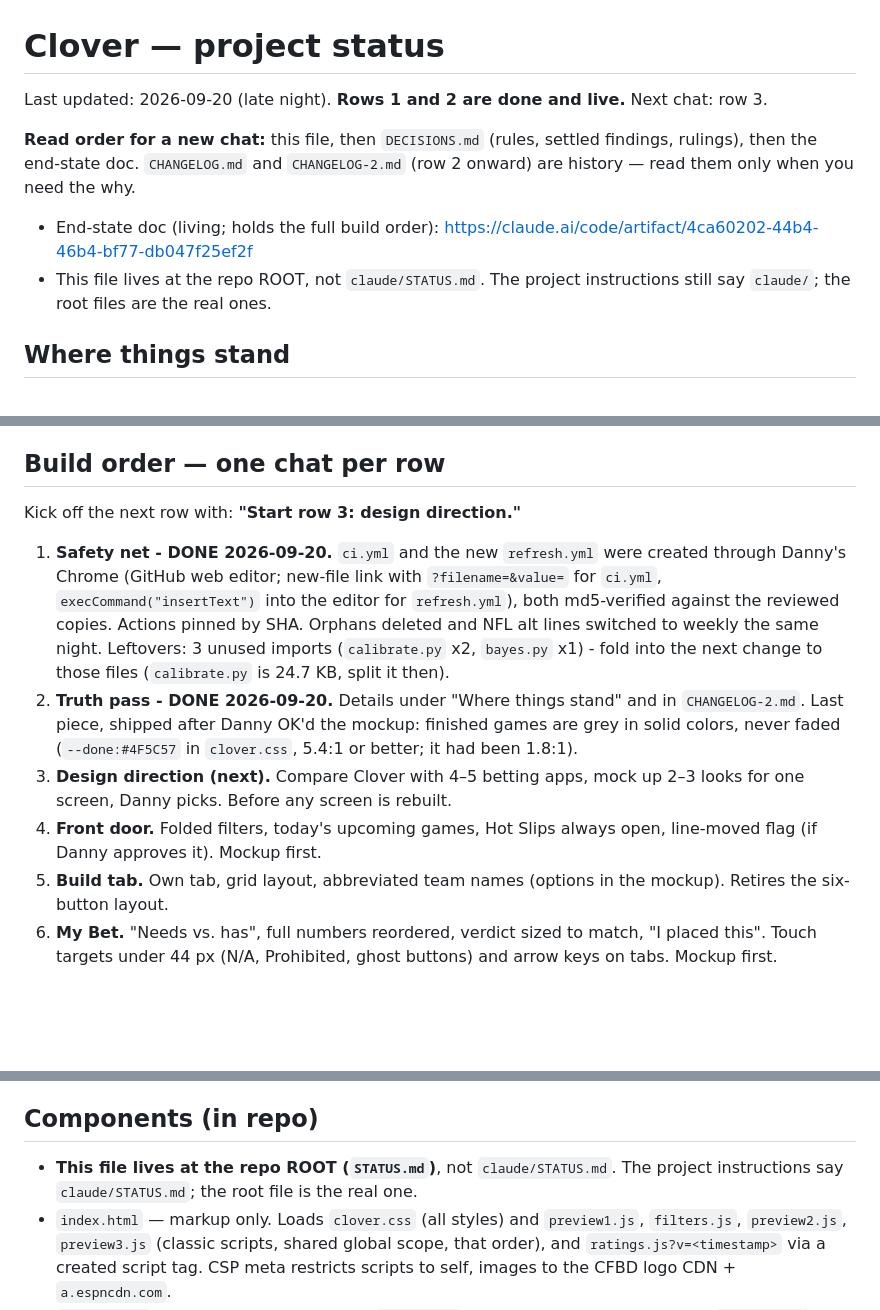
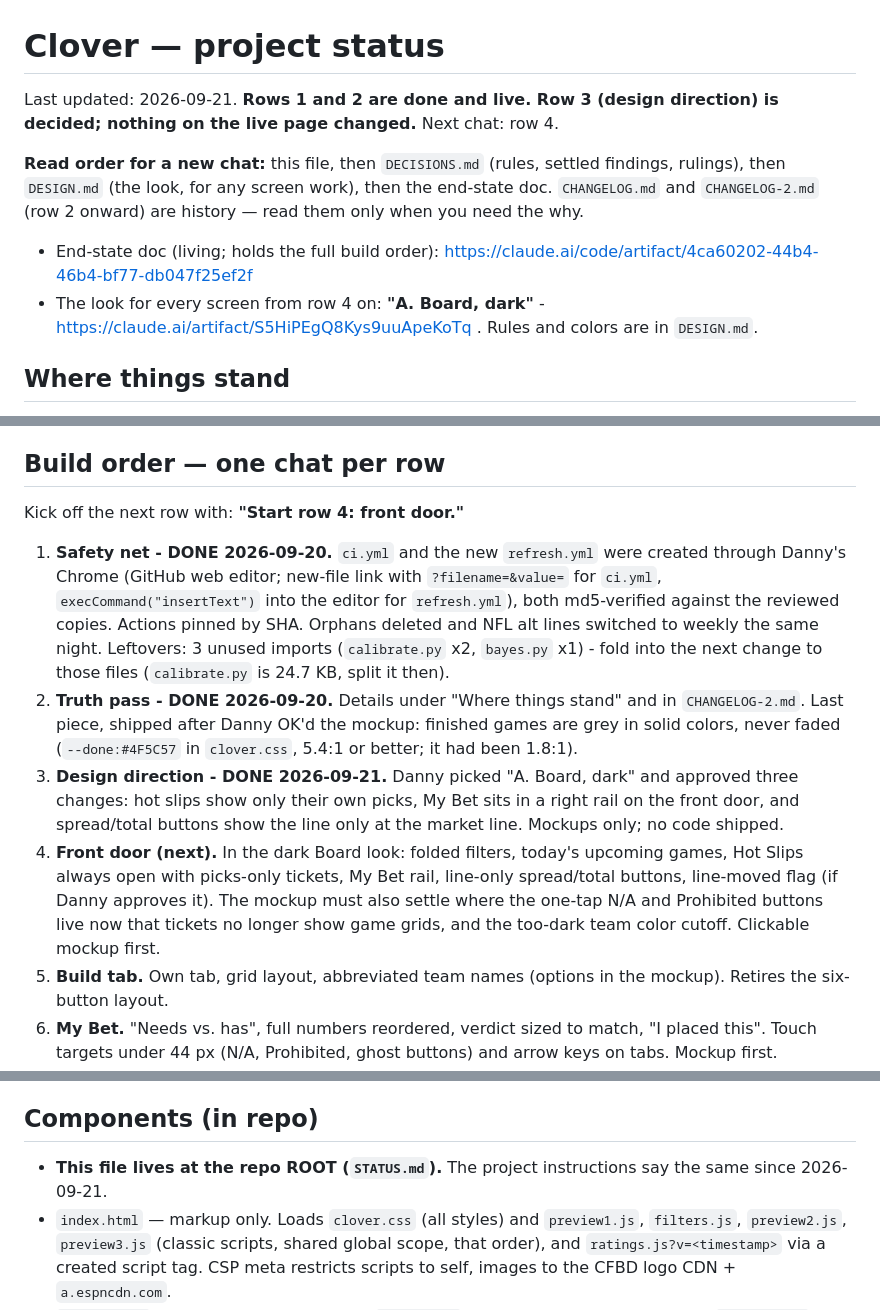
Before and after one commit to SKRONGman/Clover, a Markdown page: STATUS.md, 3 parts joined by grey strips. GitHub-like rendering; blank space fills up the shorter version.

Commit message:
Row 3 done: look decided (A. Board, dark). Next: row 4, front door

```diff
--- a/STATUS.md
+++ b/STATUS.md
@@ -1,10 +1,10 @@
 # Clover — project status
 
-Last updated: 2026-09-20 (late night). **Rows 1 and 2 are done and live.** Next chat: row 3.
+Last updated: 2026-09-21. **Rows 1 and 2 are done and live. Row 3 (design direction) is decided; nothing on the live page changed.** Next chat: row 4.
 
-**Read order for a new chat:** this file, then `DECISIONS.md` (rules, settled findings, rulings), then the end-state doc. `CHANGELOG.md` and `CHANGELOG-2.md` (row 2 onward) are history — read them only when you need the why.
+**Read order for a new chat:** this file, then `DECISIONS.md` (rules, settled findings, rulings), then `DESIGN.md` (the look, for any screen work), then the end-state doc. `CHANGELOG.md` and `CHANGELOG-2.md` (row 2 onward) are history — read them only when you need the why.
 - End-state doc (living; holds the full build order): https://claude.ai/code/artifact/4ca60202-44b4-46b4-bf77-db047f25ef2f
-- This file lives at the repo ROOT, not `claude/STATUS.md`. The project instructions still say `claude/`; the root files are the real ones.
+- The look for every screen from row 4 on: **"A. Board, dark"** - https://claude.ai/artifact/S5HiPEgQ8Kys9uuApeKoTq . Rules and colors are in `DESIGN.md`.
 
 ## Where things stand
 - The live app is the 2026-09-19 redesign plus the 2026-09-20 pipeline (scores, statuses, `results.json`) plus tonight's safety net. History is in `CHANGELOG.md` and `CHANGELOG-2.md`.
@@ -26,11 +26,11 @@ Last updated: 2026-09-20 (late night). **Rows 1 and 2 are done and live.** Next
 - `results.json`: 67 of 72 early rows have `p: null` (frozen before the feature existed). They grade hit/miss but cannot be used for calibration. **Still undecided: drop or keep.** Claude recommends dropping.
 
 ## Build order — one chat per row
-Kick off the next row with: **"Start row 3: design direction."**
+Kick off the next row with: **"Start row 4: front door."**
 1. **Safety net - DONE 2026-09-20.** `ci.yml` and the new `refresh.yml` were created through Danny's Chrome (GitHub web editor; new-file link with `?filename=&value=` for `ci.yml`, `execCommand("insertText")` into the editor for `refresh.yml`), both md5-verified against the reviewed copies. Actions pinned by SHA. Orphans deleted and NFL alt lines switched to weekly the same night. Leftovers: 3 unused imports (`calibrate.py` x2, `bayes.py` x1) - fold into the next change to those files (`calibrate.py` is 24.7 KB, split it then).
 2. **Truth pass - DONE 2026-09-20.** Details under "Where things stand" and in `CHANGELOG-2.md`. Last piece, shipped after Danny OK'd the mockup: finished games are grey in solid colors, never faded (`--done:#4F5C57` in `clover.css`, 5.4:1 or better; it had been 1.8:1).
-3. **Design direction (next).** Compare Clover with 4–5 betting apps, mock up 2–3 looks for one screen, Danny picks. Before any screen is rebuilt.
-4. **Front door.** Folded filters, today's upcoming games, Hot Slips always open, line-moved flag (if Danny approves it). Mockup first.
+3. **Design direction - DONE 2026-09-21.** Danny picked "A. Board, dark" and approved three changes: hot slips show only their own picks, My Bet sits in a right rail on the front door, and spread/total buttons show the line only at the market line. Mockups only; no code shipped.
+4. **Front door (next).** In the dark Board look: folded filters, today's upcoming games, Hot Slips always open with picks-only tickets, My Bet rail, line-only spread/total buttons, line-moved flag (if Danny approves it). The mockup must also settle where the one-tap N/A and Prohibited buttons live now that tickets no longer show game grids, and the too-dark team color cutoff. Clickable mockup first.
 5. **Build tab.** Own tab, grid layout, abbreviated team names (options in the mockup). Retires the six-button layout.
 6. **My Bet.** "Needs vs. has", full numbers reordered, verdict sized to match, "I placed this". Touch targets under 44 px (N/A, Prohibited, ghost buttons) and arrow keys on tabs. Mockup first.
 7. **The bet record.** Save to the Google Sheet, capture the closing line and closing chance (finished games drop their tables, so the closing chance for a pick on a moved line must be saved at kickoff — design detail open), automatic grading.
@@ -63,7 +62,7 @@ Player props (needs new math, not just new data) · multi-book and Kalshi prices
 - `refresh.py --check-nfl` prints the raw feed record next to what we parsed.
 
 ## Components (in repo)
-- **This file lives at the repo ROOT (`STATUS.md`)**, not `claude/STATUS.md`. The project instructions say `claude/STATUS.md`; the root file is the real one.
+- **This file lives at the repo ROOT (`STATUS.md`).** The project instructions say the same since 2026-09-21.
 - `index.html` — markup only. Loads `clover.css` (all styles) and `preview1.js`, `filters.js`, `preview2.js`, `preview3.js` (classic scripts, shared global scope, that order), and `ratings.js?v=<timestamp>` via a created script tag. CSP meta restricts scripts to self, images to the CFBD logo CDN + `a.espncdn.com`.
 - `preview1.js` (data, lookups, slip state) / `filters.js` (filters, what "Today" means) / `preview2.js` (Build your own, the game grid, My Bet) / `preview3.js` (hot slips, line sheet, N/A, wiring, `init`) — split for the transmit limit.
 - `sim.py` — **the one football.** `SD_BY_LEAGUE` / `MARGIN_SD_BY_LEAGUE`, `sd_for`, `game_grid`, `Grid.prob`, `Grid.encode/decode`, `attach_sims`. `python sim.py` self-checks the encode/decode round trip.
```
Also changed, not shown: other parts of STATUS.md (+1 -2 lines).
